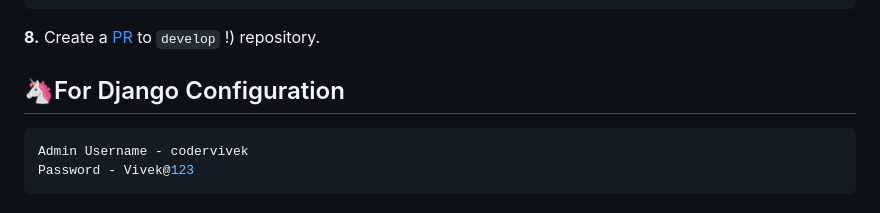
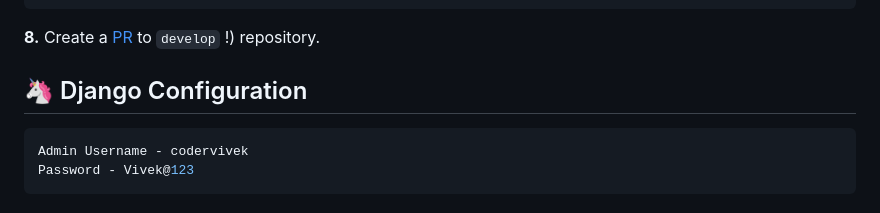
Before and after one commit to codervivek5/Formfil, a Markdown page: README.md, the part around the change. Rendered like a GitHub page.

````diff
--- a/README.md
+++ b/README.md
@@ -81,7 +81,7 @@ git push
 
 **8.** Create a [PR](https://codervivek5.github.io/Formfil.in/) to `develop` !) repository.
 
-## 🦄For Django Configuration
+## 🦄 Django Configuration
 ```bash
 Admin Username - codervivek
 Password - Vivek@123
````
